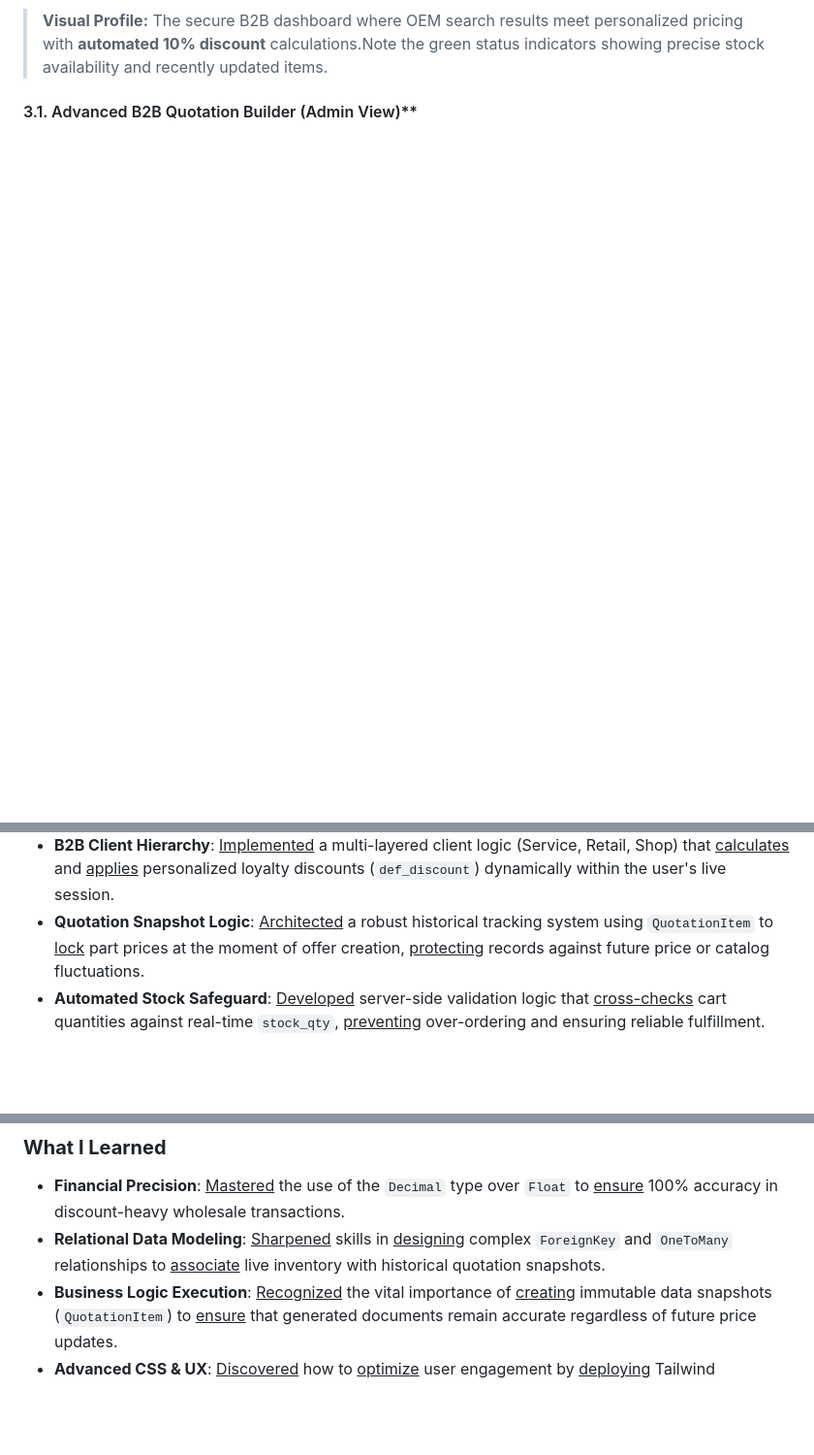
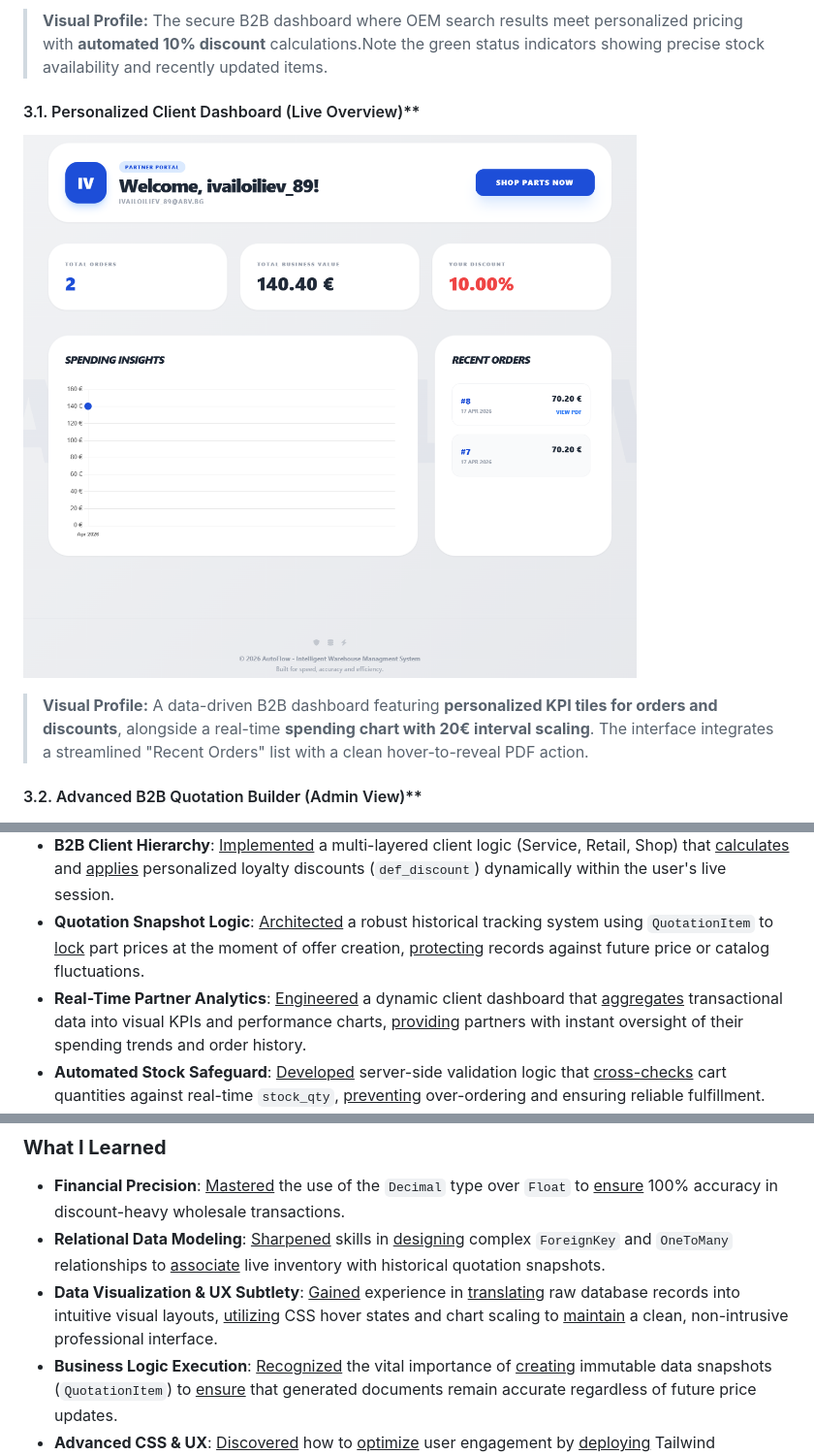
Before and after one commit to Ivailo-Iliev-89/AutoFlow-Pro, a Markdown page: README.md, 3 parts joined by grey strips. Shown: that part at 97% size. Drawn GitHub-style; pictures changed too: screenshots/autoflow-client-dashboard.png (added); blank space fills up the shorter version.

Commit message:
Update README with 3.1 Section - client dashboard.png and visual profile for screenshot, and fix mobile navbar for different screen size.

```diff
--- a/README.md
+++ b/README.md
@@ -23,7 +23,11 @@ By integrating real-time stock tracking with an intelligent quotation engine, it
 ![Client Cart](screenshots/autoflow-client-cart.png)
 > **Visual Profile:** The secure B2B dashboard where OEM search results meet personalized pricing with **automated 10% discount** calculations.Note the green status indicators showing precise stock availability and recently updated items.
 
-#### 3.1. Advanced B2B Quotation Builder (Admin View)**
+#### 3.1. Personalized Client Dashboard (Live Overview)**
+![Client Dashboard](screenshots/autoflow-client-dashboard.png)
+> **Visual Profile:** A data-driven B2B dashboard featuring **personalized KPI tiles for orders and discounts**, alongside a real-time **spending chart with 20€ interval scaling**. The interface integrates a streamlined "Recent Orders" list with a clean hover-to-reveal PDF action.
+
+#### 3.2. Advanced B2B Quotation Builder (Admin View)**
 ![Admin Offer](screenshots/autoflow-admin-offer.png)
 > **Visual Profile:** Demonstrates the Admin's ability to **dynamically select/switch clients** during the order process. The system automatically recalculates prices based on the selected partner's specific discount tier (`def_discount`) before finalization.
 
@@ -51,6 +55,7 @@ By integrating real-time stock tracking with an intelligent quotation engine, it
 * **Relational Inventory Core**: <u>Engineered</u> a scalable database schema using Django ORM that <u>links</u> OEM numbers, manufacturers (Brands), and categories, <u>ensuring</u> 100% data integrity across the catalog.
 * **B2B Client Hierarchy**: <u>Implemented</u> a multi-layered client logic (Service, Retail, Shop) that <u>calculates</u> and <u>applies</u> personalized loyalty discounts (`def_discount`) dynamically within the user's live session.
 * **Quotation Snapshot Logic**: <u>Architected</u> a robust historical tracking system using `QuotationItem` to <u>lock</u> part prices at the moment of offer creation, <u>protecting</u> records against future price or catalog fluctuations.
+* **Real-Time Partner Analytics**: <u>Engineered</u> a dynamic client dashboard that <u>aggregates</u> transactional data into visual KPIs and performance charts, <u>providing</u> partners with instant oversight of their spending trends and order history.
 * **Automated Stock Safeguard**: <u>Developed</u> server-side validation logic that <u>cross-checks</u> cart quantities against real-time `stock_qty`, <u>preventing</u> over-ordering and ensuring reliable fulfillment.
 * **Dynamic UI Components**: <u>Developed</u> high-performance "Infinite Marquee" galleries using Tailwind CSS to <u>showcase</u> partner brands (Bosch, Brembo, etc.) and <u>enhance</u> platform professional credibility.
 * **Custom Auth & Permissions**: <u>Defined</u> granular user roles (`is_staff` vs `is_client`) by <u>extending</u> the Django User model to <u>secure</u> administrative warehouse operations and order management.
@@ -71,6 +76,7 @@ By integrating real-time stock tracking with an intelligent quotation engine, it
 
 * **Financial Precision**: <u>Mastered</u> the use of the `Decimal` type over `Float` to <u>ensure</u> 100% accuracy in discount-heavy wholesale transactions.
 * **Relational Data Modeling**: <u>Sharpened</u> skills in <u>designing</u> complex `ForeignKey` and `OneToMany` relationships to <u>associate</u> live inventory with historical quotation snapshots.
+* **Data Visualization & UX Subtlety**: <u>Gained</u> experience in <u>translating</u> raw database records into intuitive visual layouts, <u>utilizing</u> CSS hover states and chart scaling to <u>maintain</u> a clean, non-intrusive professional interface.
 * **Business Logic Execution**: <u>Recognized</u> the vital importance of <u>creating</u> immutable data snapshots (`QuotationItem`) to <u>ensure</u> that generated documents remain accurate regardless of future price updates.
 * **Advanced CSS & UX**: <u>Discovered</u> how to <u>optimize</u> user engagement by <u>deploying</u> Tailwind animations and "hover-to-pause" logic for a premium B2B aesthetic.
 * **Atomic Transactions**: <u>Learned</u> to <u>protect</u> database integrity by ensuring stock deductions only occur upon successful order finalization.
```
Also changed, not shown: other parts of README.md (+0 -1 lines), 1 other file.
